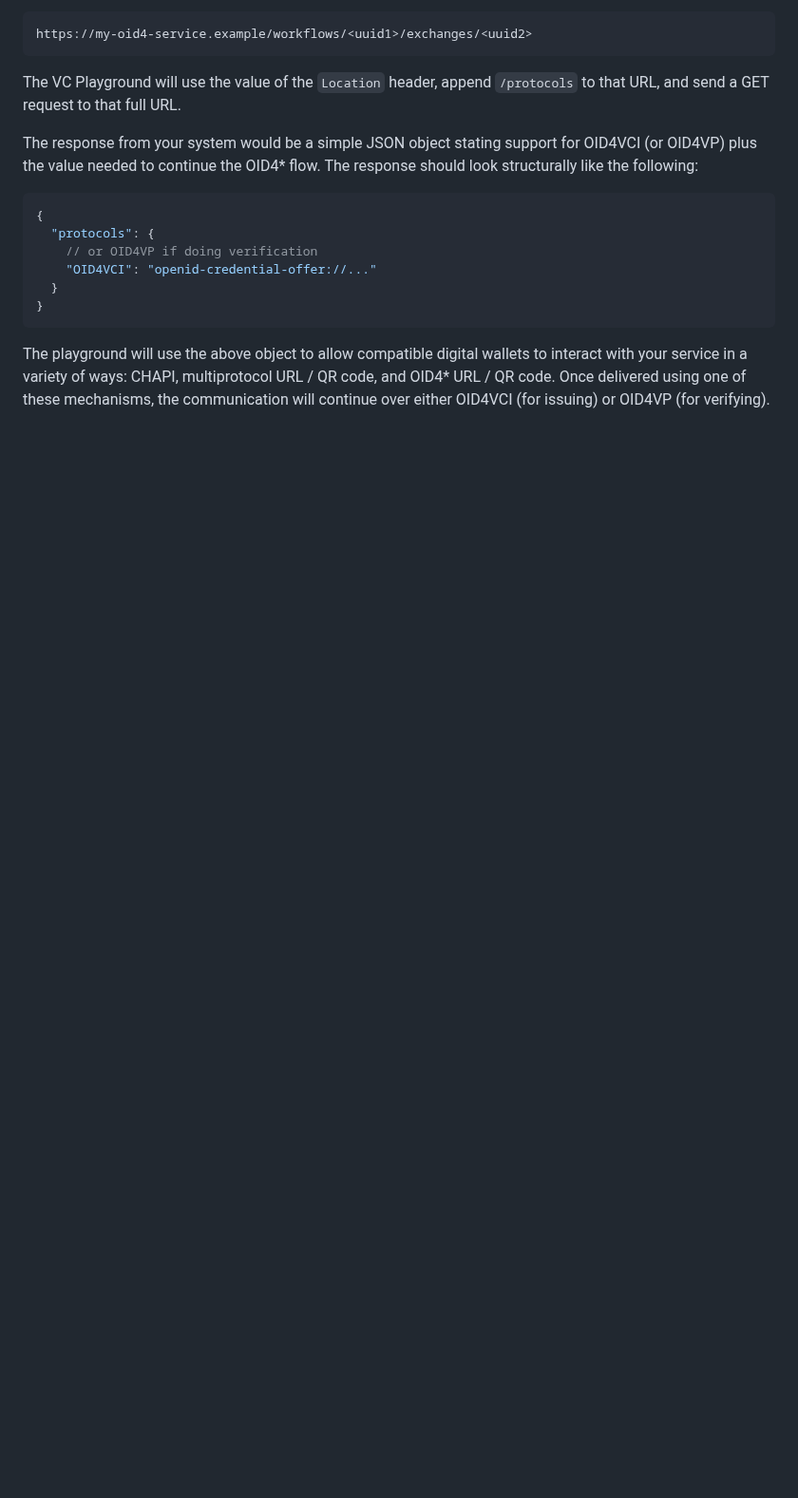
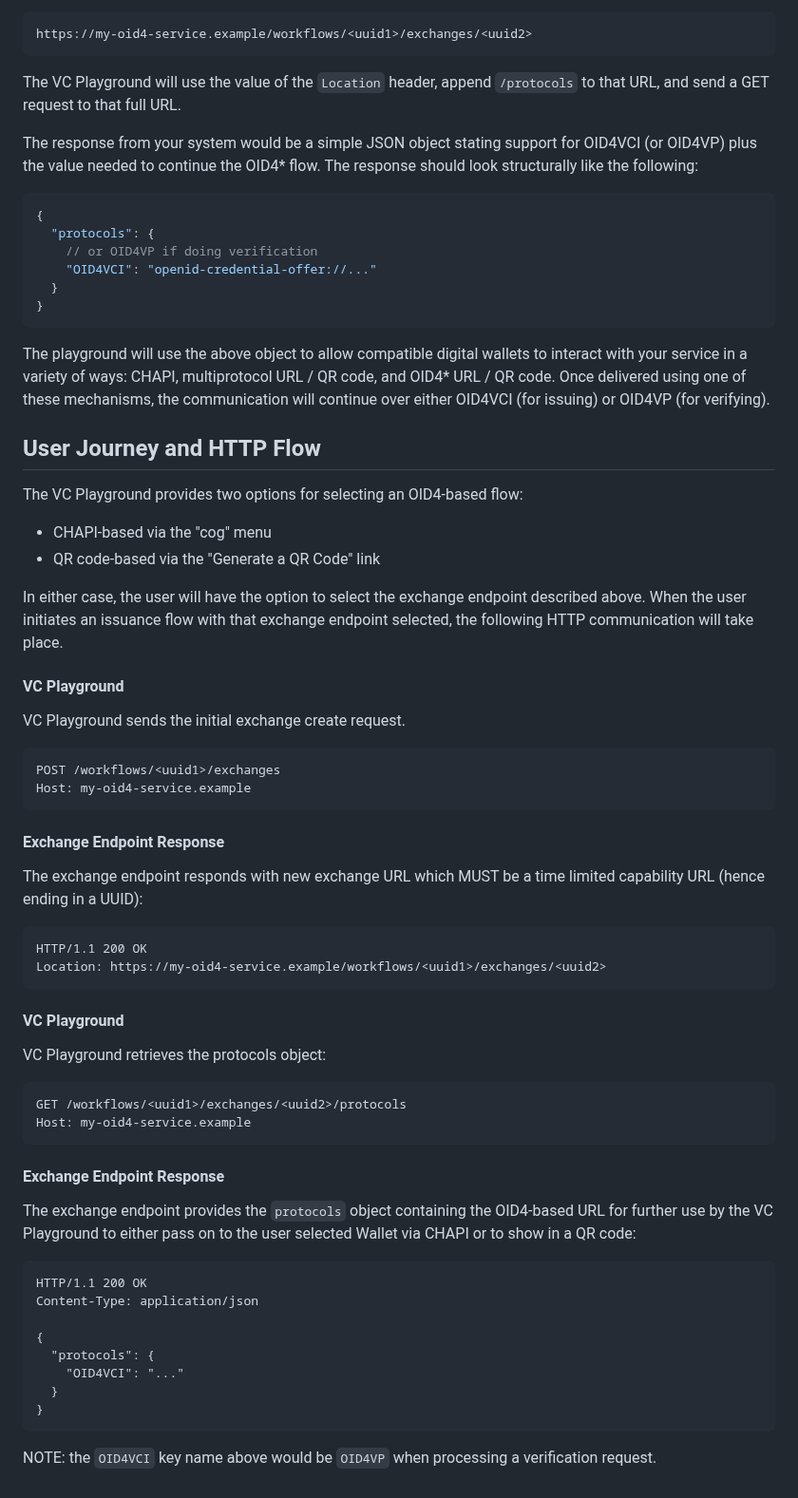
Before and after one commit to digitalbazaar/vc-playground-docs, a Markdown page: playground/oid4.md, the part around the change. Shown at 95% size. Drawn GitHub-style; blank space fills up the shorter version.

Commit message:
Add User/HTTP Flow section.

````diff
--- a/playground/oid4.md
+++ b/playground/oid4.md
@@ -98,3 +98,61 @@ interact with your service in a variety of ways: CHAPI, multiprotocol URL / QR
 code, and OID4* URL / QR code. Once delivered using one of these mechanisms, the
 communication will continue over either OID4VCI (for issuing) or OID4VP (for
 verifying).
+
+## User Journey and HTTP Flow
+
+The VC Playground provides two options for selecting an OID4-based flow:
+- CHAPI-based via the "cog" menu
+- QR code-based via the "Generate a QR Code" link
+
+In either case, the user will have the option to select the exchange endpoint
+described above. When the user initiates an issuance flow with that exchange
+endpoint selected, the following HTTP communication will take place.
+
+#### VC Playground
+
+VC Playground sends the initial exchange create request.
+
+```http
+POST /workflows/<uuid1>/exchanges
+Host: my-oid4-service.example
+```
+
+#### Exchange Endpoint Response
+
+The exchange endpoint responds with new exchange URL which MUST be a time
+limited capability URL (hence ending in a UUID):
+
+```http
+HTTP/1.1 200 OK
+Location: https://my-oid4-service.example/workflows/<uuid1>/exchanges/<uuid2>
+```
+
+#### VC Playground
+
+VC Playground retrieves the protocols object:
+
+```http
+GET /workflows/<uuid1>/exchanges/<uuid2>/protocols
+Host: my-oid4-service.example
+```
+
+#### Exchange Endpoint Response
+
+The exchange endpoint provides the `protocols` object containing the OID4-based
+URL for further use by the VC Playground to either pass on to the user selected
+Wallet via CHAPI or to show in a QR code:
+
+```http
+HTTP/1.1 200 OK
+Content-Type: application/json
+
+{
+  "protocols": {
+    "OID4VCI": "..."
+  }
+}
+```
+
+NOTE: the `OID4VCI` key name above would be `OID4VP` when processing a
+verification request.
````
